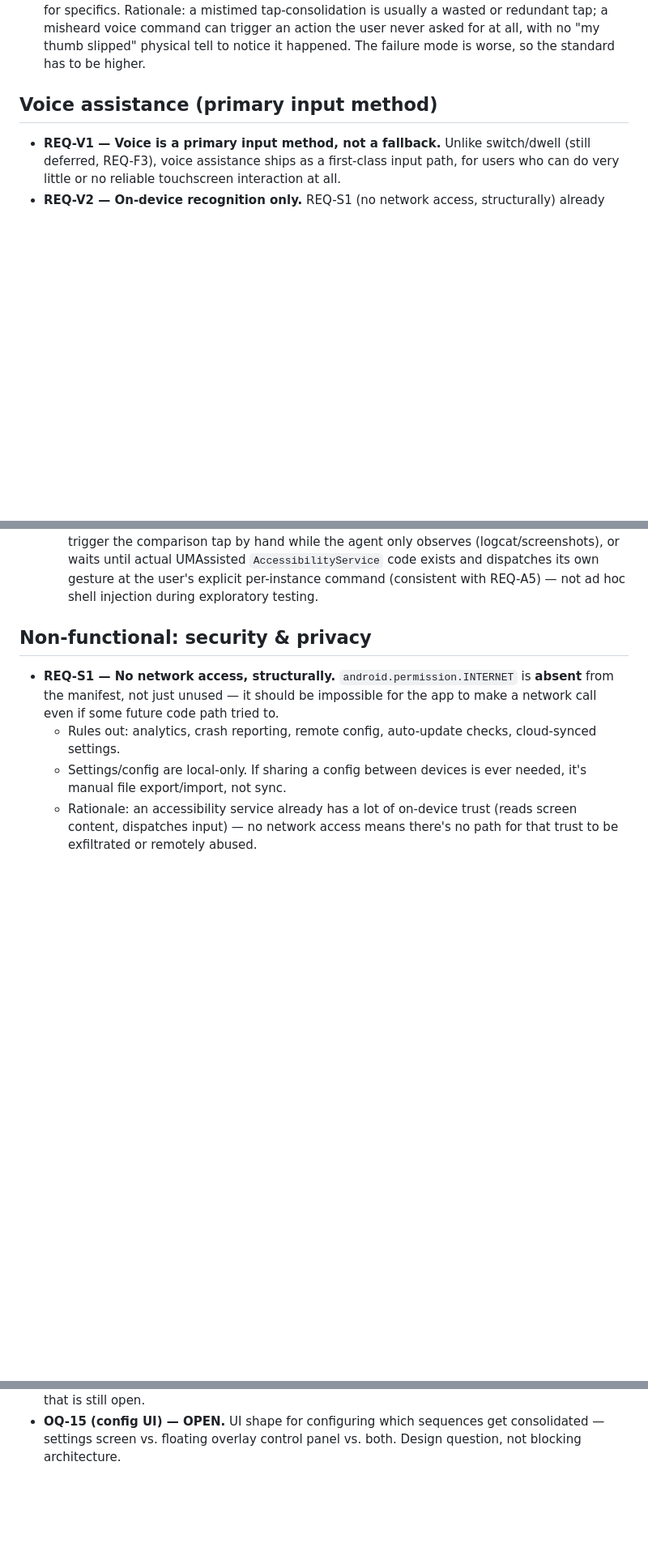
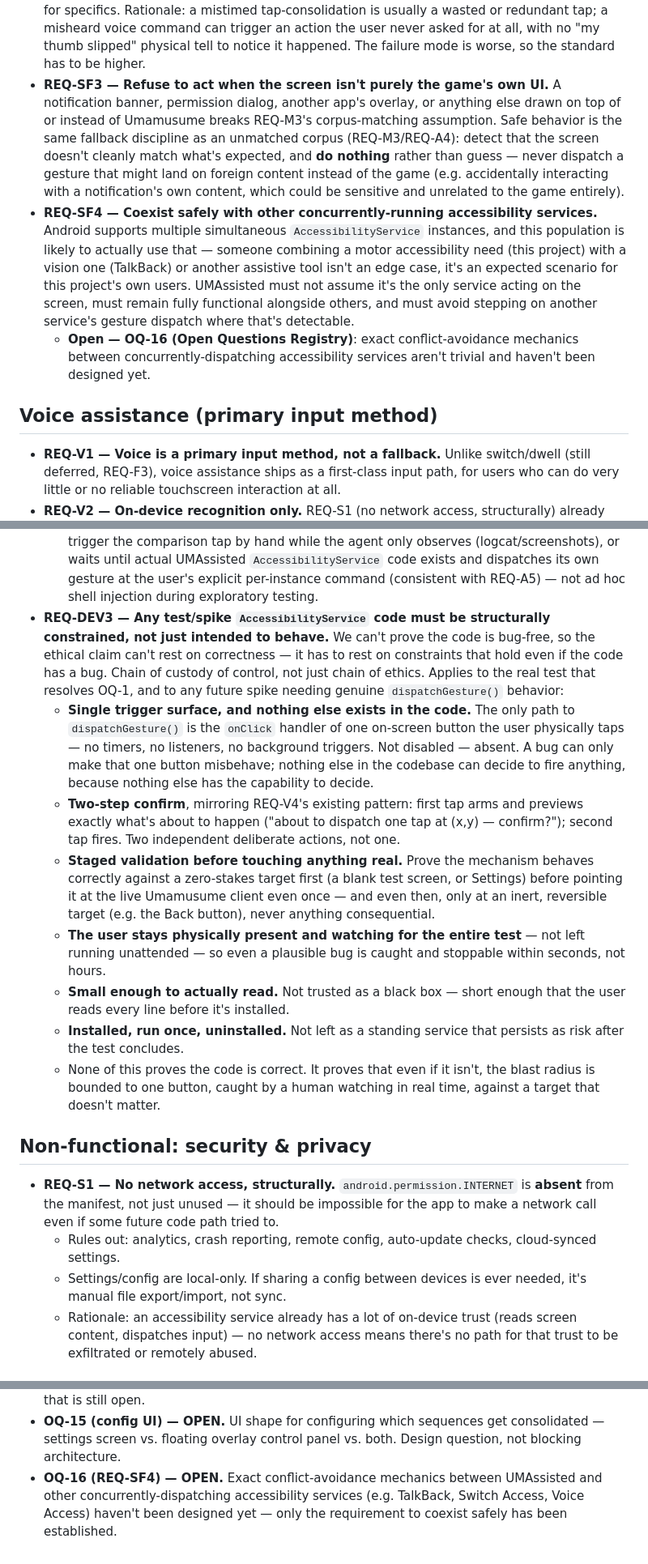
Before and after one commit to brianreborn/UMAssisted, a Markdown page: REQUIREMENTS.md, 3 parts joined by grey strips. Shown at 81% size. Rendered like a GitHub page; blank space fills up the shorter version.

Commit message:
Add REQ-DEV3 (structural test-safety design) and REQ-SF3/SF4 (overlays)
REQ-DEV3: addresses "we can't prove code correctness" head-on by
requiring structural constraints on any test/spike AccessibilityService
code that hold even if the code has a bug - single trigger surface
with nothing else in the codebase capable of firing, two-step
confirm, staged validation against a zero-stakes target before
anything real, user physically present and watching throughout,
code small enough to actually read, installed/run-once/uninstalled.
Chain of custody of control, not just chain of ethics: bounds blast
radius to one button, caught by a human in real time, against a
target that doesn't matter, regardless of whether the code is
correct.

REQ-SF3: refuse to act when the screen isn't purely the game's own
UI (notification, dialog, other overlay) - same fallback discipline
as an unmatched corpus, don't guess. REQ-SF4: coexist safely with
other concurrently-running accessibility services, since combining
motor and vision/other accessibility needs is an expected scenario
for this project's users, not an edge case. New open question OQ-16
for the conflict-avoidance mechanics.

Co-Authored-By: Claude Sonnet 5 <noreply@anthropic.com>

```diff
--- a/REQUIREMENTS.md
+++ b/REQUIREMENTS.md
@@ -275,6 +275,27 @@ decision point recurs. That's a selection (replay), not a choice
   trigger an action the user never asked for at all, with no "my thumb
   slipped" physical tell to notice it happened. The failure mode is worse,
   so the standard has to be higher.
+- **REQ-SF3 — Refuse to act when the screen isn't purely the game's own
+  UI.** A notification banner, permission dialog, another app's overlay,
+  or anything else drawn on top of or instead of Umamusume breaks REQ-M3's
+  corpus-matching assumption. Safe behavior is the same fallback discipline
+  as an unmatched corpus (REQ-M3/REQ-A4): detect that the screen doesn't
+  cleanly match what's expected, and **do nothing** rather than guess —
+  never dispatch a gesture that might land on foreign content instead of
+  the game (e.g. accidentally interacting with a notification's own
+  content, which could be sensitive and unrelated to the game entirely).
+- **REQ-SF4 — Coexist safely with other concurrently-running accessibility
+  services.** Android supports multiple simultaneous `AccessibilityService`
+  instances, and this population is likely to actually use that — someone
+  combining a motor accessibility need (this project) with a vision one
+  (TalkBack) or another assistive tool isn't an edge case, it's an expected
+  scenario for this project's own users. UMAssisted must not assume it's
+  the only service acting on the screen, must remain fully functional
+  alongside others, and must avoid stepping on another service's gesture
+  dispatch where that's detectable.
+  - **Open — OQ-16 (Open Questions Registry)**: exact conflict-avoidance
+    mechanics between concurrently-dispatching accessibility services
+    aren't trivial and haven't been designed yet.
 
 ## Voice assistance (primary input method)
 
@@ -515,6 +536,38 @@ decision point recurs. That's a selection (replay), not a choice
     `AccessibilityService` code exists and dispatches its own gesture at
     the user's explicit per-instance command (consistent with REQ-A5) —
     not ad hoc shell injection during exploratory testing.
+- **REQ-DEV3 — Any test/spike `AccessibilityService` code must be
+  structurally constrained, not just intended to behave.** We can't prove
+  the code is bug-free, so the ethical claim can't rest on correctness —
+  it has to rest on constraints that hold even if the code has a bug.
+  Chain of custody of control, not just chain of ethics. Applies to the
+  real test that resolves OQ-1, and to any future spike needing genuine
+  `dispatchGesture()` behavior:
+  - **Single trigger surface, and nothing else exists in the code.** The
+    only path to `dispatchGesture()` is the `onClick` handler of one
+    on-screen button the user physically taps — no timers, no listeners,
+    no background triggers. Not disabled — absent. A bug can only make
+    that one button misbehave; nothing else in the codebase can decide to
+    fire anything, because nothing else has the capability to decide.
+  - **Two-step confirm**, mirroring REQ-V4's existing pattern: first tap
+    arms and previews exactly what's about to happen ("about to dispatch
+    one tap at (x,y) — confirm?"); second tap fires. Two independent
+    deliberate actions, not one.
+  - **Staged validation before touching anything real.** Prove the
+    mechanism behaves correctly against a zero-stakes target first (a
+    blank test screen, or Settings) before pointing it at the live
+    Umamusume client even once — and even then, only at an inert,
+    reversible target (e.g. the Back button), never anything consequential.
+  - **The user stays physically present and watching for the entire
+    test** — not left running unattended — so even a plausible bug is
+    caught and stoppable within seconds, not hours.
+  - **Small enough to actually read.** Not trusted as a black box — short
+    enough that the user reads every line before it's installed.
+  - **Installed, run once, uninstalled.** Not left as a standing service
+    that persists as risk after the test concludes.
+  - None of this proves the code is correct. It proves that even if it
+    isn't, the blast radius is bounded to one button, caught by a human
+    watching in real time, against a target that doesn't matter.
 
 ## Non-functional: security & privacy
 
@@ -623,3 +676,7 @@ work goes further; **OPEN** = unresolved, not currently blocking; **DEFERRED**
 - **OQ-15 (config UI) — OPEN.** UI shape for configuring which sequences
   get consolidated — settings screen vs. floating overlay control panel vs.
   both. Design question, not blocking architecture.
+- **OQ-16 (REQ-SF4) — OPEN.** Exact conflict-avoidance mechanics between
+  UMAssisted and other concurrently-dispatching accessibility services
+  (e.g. TalkBack, Switch Access, Voice Access) haven't been designed yet —
+  only the requirement to coexist safely has been established.
```
